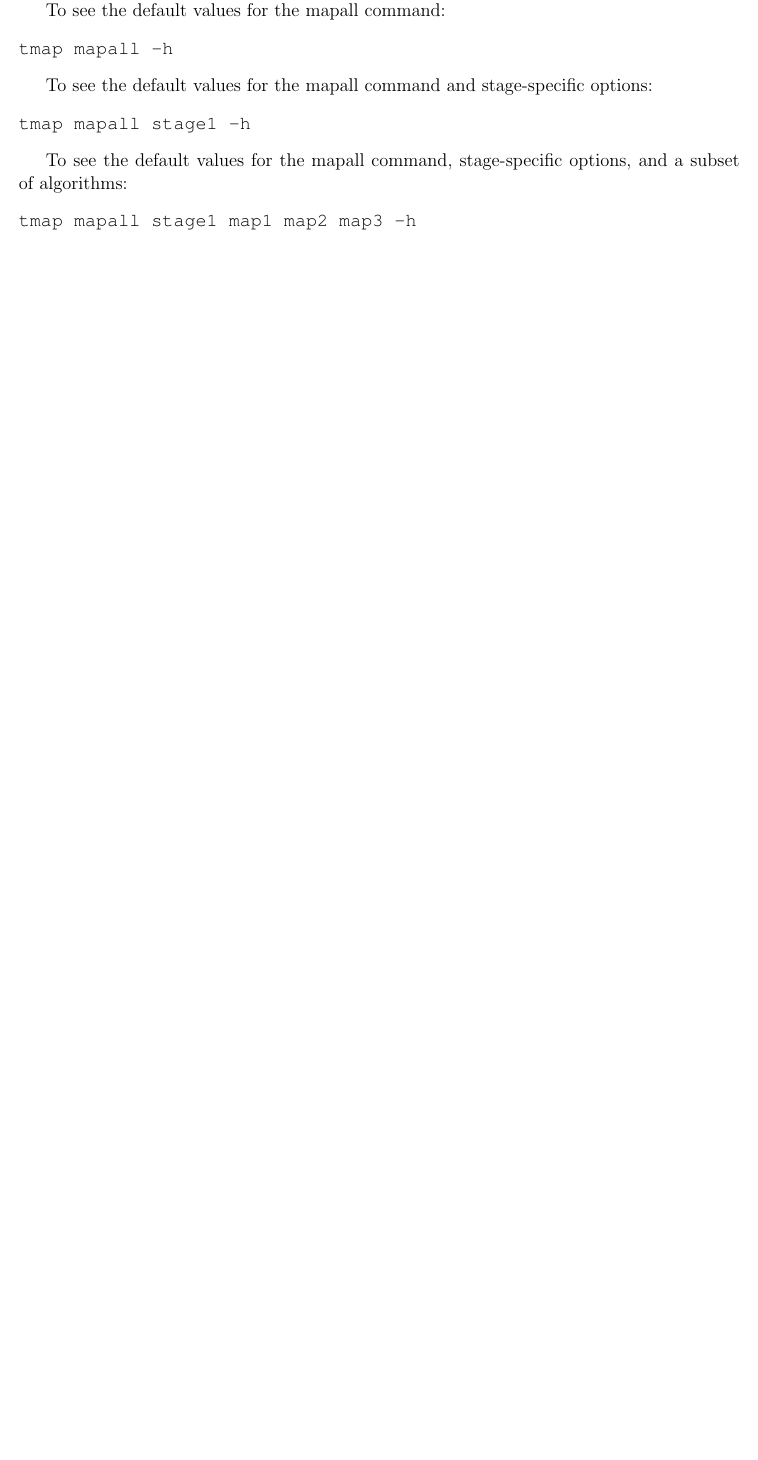
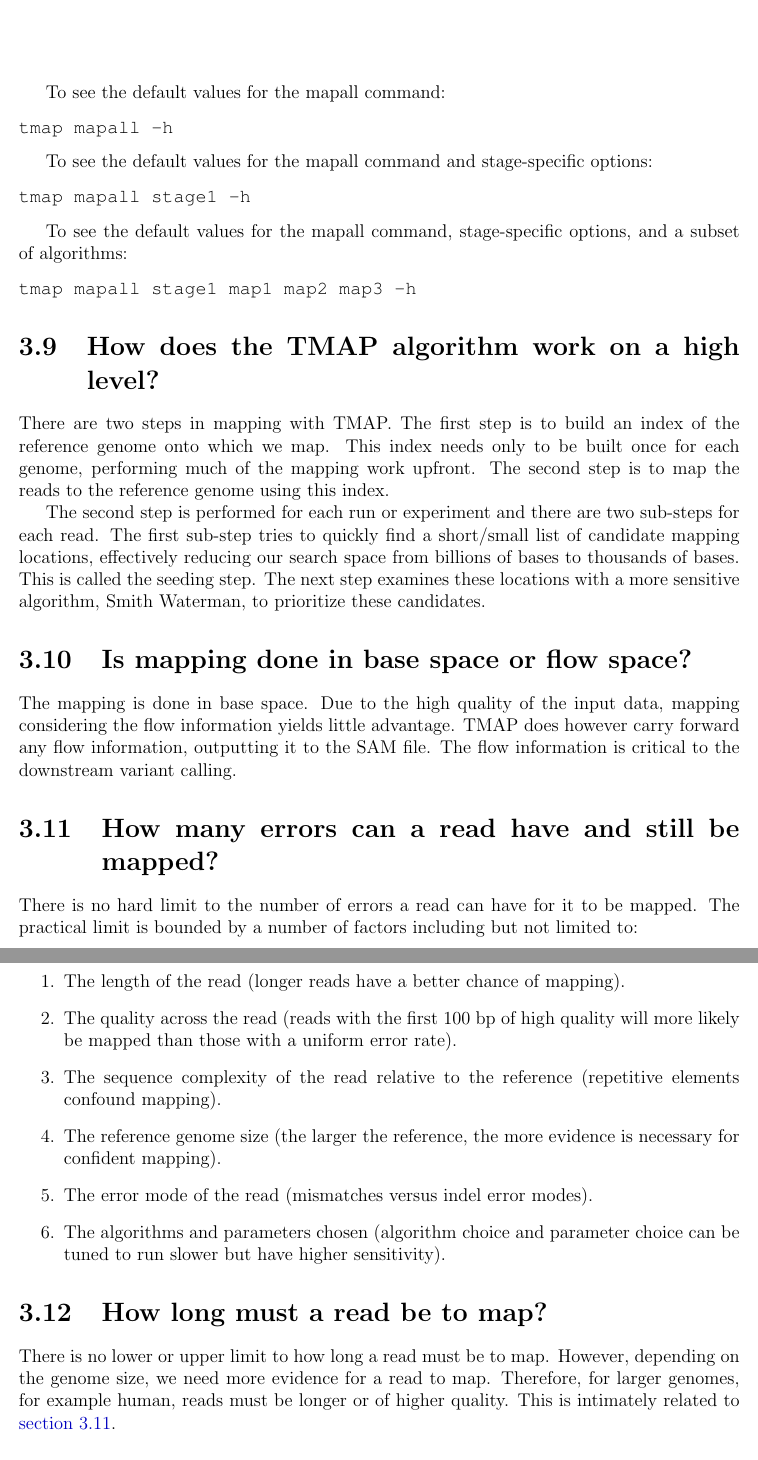
Before and after one commit to iontorrent/TMAP, a LaTeX book (doc/tmap-book.tex): part of page 36 of 39 before the commit and two parts of pages 37 and 38 of 43 after it, the two joined at a grey line, cut so that both start at the same text, the shorter picture padded with empty space. Compiled offline with pdfLaTeX.

Commit message:
* updating the manual with new FAQs

```diff
--- a/doc/tmap-book.tex
+++ b/doc/tmap-book.tex
@@ -6,9 +6,9 @@
 \usepackage{array}
 \usepackage{moreverb}
 \usepackage{color}
+\usepackage{minitoc}
 \usepackage[plainpages=false,pdfpagelabels]{hyperref}
 \usepackage{url}
-\usepackage{minitoc}
 % new color
 \definecolor{mylinkcolor}{rgb}{0,0,0.75}
 \definecolor{mycitecolor}{rgb}{0,0.5,0}
@@ -962,3 +985,41 @@ To see the default values for the mapall command, stage-specific options, and a
 tmap mapall stage1 map1 map2 map3 -h
 \end{verbatim}
 
+\section{How does the TMAP algorithm work on a high level?}
+
+There are two steps in mapping with TMAP.
+The first step is to build an index of the reference genome onto which we map.
+This index needs only to be built once for each genome, performing much of the mapping work upfront.
+The second step is to map the reads to the reference genome using this index.
+
+The second step is performed for each run or experiment and there are two sub-steps for each read.
+The first sub-step tries to quickly find a short/small list of candidate mapping locations, effectively reducing our search space from billions of bases to thousands of bases.
+This is called the seeding step.
+The next step examines these locations with a more sensitive algorithm, Smith Waterman, to prioritize these candidates.
+
+\section{Is mapping done in base space or flow space?}
+
+The mapping is done in base space.
+Due to the high quality of the input data, mapping considering the flow information yields little advantage.
+TMAP does however carry forward any flow information, outputting it to the SAM file.  The flow information is critical to the downstream variant calling.
+
+\section{How many errors can a read have and still be mapped?}
+\label{sec:numerr}
+
+There is no hard limit to the number of errors a read can have for it to be mapped.
+The practical limit is bounded by a number of factors including but not limited to:
+\begin{enumerate}
+	\item The length of the read (longer reads have a better chance of mapping).
+	\item The quality across the read (reads with the first 100 bp of high quality will more likely be mapped than those with a uniform error rate).
+	\item The sequence complexity of the read relative to the reference (repetitive elements confound mapping).
+	\item The reference genome size (the larger the reference, the more evidence is necessary for confident mapping).
+	\item The error mode of the read (mismatches versus indel error modes).
+	\item The algorithms and parameters chosen (algorithm choice and parameter choice can be tuned to run slower but have higher sensitivity).
+\end{enumerate}
+
+\section{How long must a read be to map?}
+
+There is no lower or upper limit to how long a read must be to map.
+However, depending on the genome size, we need more evidence for a read to map.
+Therefore, for larger genomes, for example human, reads must be longer or of higher quality.
+This is intimately related to \autoref{sec:numerr}.
```
Also changed, not shown: doc/tmap-book.pdf, doc/tmap-book.tex (67 more changed lines).
